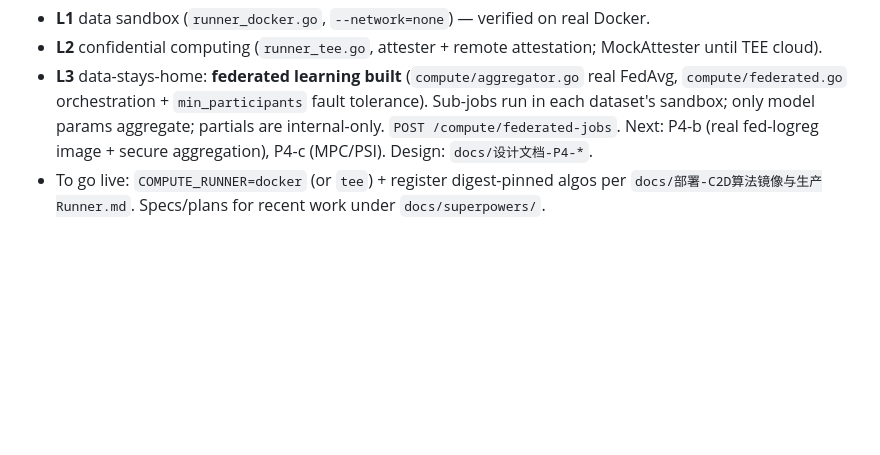
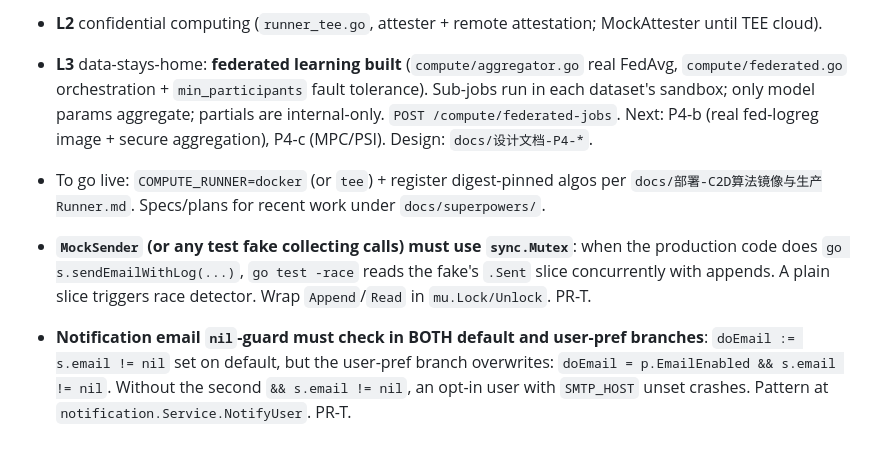
Before and after one commit to exergyleizhou-ux/ai-data-marketplace, a Markdown page: CLAUDE.md, the part around the change. GitHub-like rendering; blank space fills up the shorter version.

Commit message:
docs(claude): MockSender mutex + nil-guard in both branches (PR-T)

```diff
--- a/CLAUDE.md
+++ b/CLAUDE.md
@@ -141,3 +141,14 @@ tests call this path). Frontend `node_modules` isn't shared across branches (pac
   Next: P4-b (real fed-logreg image + secure aggregation), P4-c (MPC/PSI). Design: `docs/设计文档-P4-*`.
 - To go live: `COMPUTE_RUNNER=docker` (or `tee`) + register digest-pinned algos per
   `docs/部署-C2D算法镜像与生产Runner.md`. Specs/plans for recent work under `docs/superpowers/`.
+
+- **`MockSender` (or any test fake collecting calls) must use `sync.Mutex`**:
+  when the production code does `go s.sendEmailWithLog(...)`, `go test -race`
+  reads the fake's `.Sent` slice concurrently with appends. A plain slice
+  triggers race detector. Wrap `Append`/`Read` in `mu.Lock/Unlock`. PR-T.
+
+- **Notification email `nil`-guard must check in BOTH default and user-pref
+  branches**: `doEmail := s.email != nil` set on default, but the user-pref
+  branch overwrites: `doEmail = p.EmailEnabled && s.email != nil`. Without the
+  second `&& s.email != nil`, an opt-in user with `SMTP_HOST` unset crashes.
+  Pattern at `notification.Service.NotifyUser`. PR-T.
```
